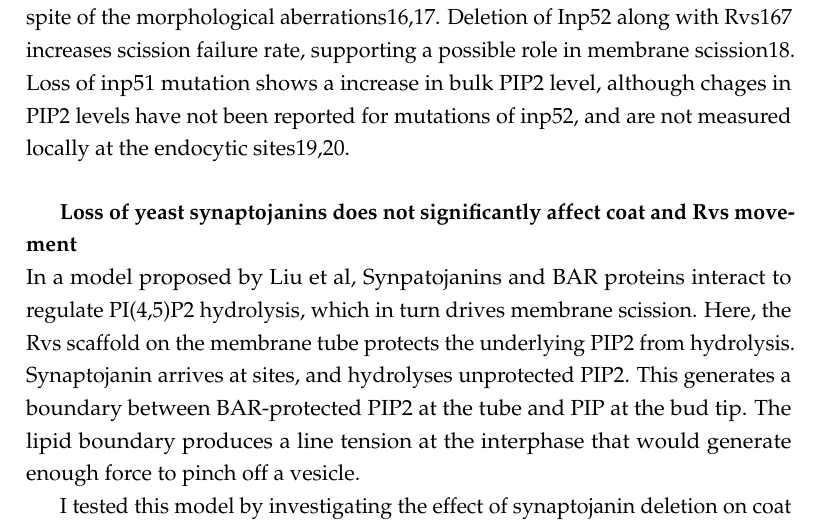
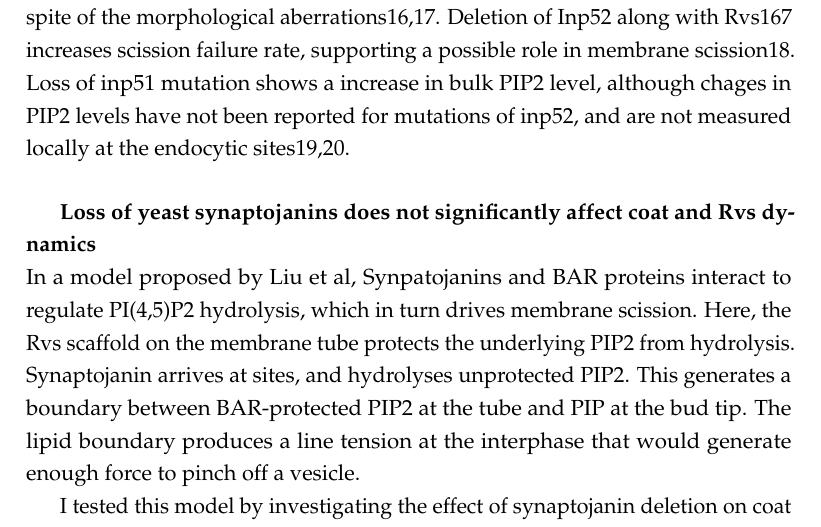
Before and after one commit to deepikaamenon/thesis_2021, a LaTeX thesis (main.tex, which reads Chapters/Results.tex): part of page 38 of 40, cut so that both start at the same text. Compiled offline with pdfLaTeX.

Commit message:
txs auto checkin

```diff
--- a/Chapters/Results.tex
+++ b/Chapters/Results.tex
@@ -93,7 +93,7 @@ Is likely that SH3 domains, are involved in modulating oligomerization (5, 14) a
 	\vspace{5mm}
 	The yeast encodes three Synaptojanin-like proteins- Inp51, Inp52 and Inp53- that regulate phospholipid metabolism. Double deletion of Inp51 and Inp52 has been shown to increase the lifetime of endocytic proteins and produce aberrant membrane invaginations that could indicate scission failure and defective endocytosis, although uptake of extracellular membrane appears to proceed in spite of the morphological aberrations16,17. Deletion of Inp52 along with Rvs167 increases scission failure rate, supporting a possible role in membrane scission18. Loss of inp51 mutation shows a increase in bulk PIP2 level, although chages in PIP2 levels have not been reported for mutations of inp52, and are not measured locally at the endocytic sites19,20.
 
-	\subparagraph{Loss of yeast synaptojanins does not significantly affect coat and Rvs movement }
+	\subparagraph{Loss of yeast synaptojanins does not significantly affect coat and Rvs dynamics}
 	\mbox{}\\
 	In a model proposed by Liu et al, Synpatojanins and BAR proteins interact to regulate PI(4,5)P2 hydrolysis, which in turn drives membrane scission. Here, the Rvs scaffold on the membrane tube protects the underlying PIP2 from hydrolysis. Synaptojanin arrives at sites, and hydrolyses unprotected PIP2. This generates a boundary between BAR-protected PIP2 at the tube and PIP at the bud tip. The lipid boundary produces a line tension at the interphase that would generate enough force to pinch off a vesicle.
 
```
